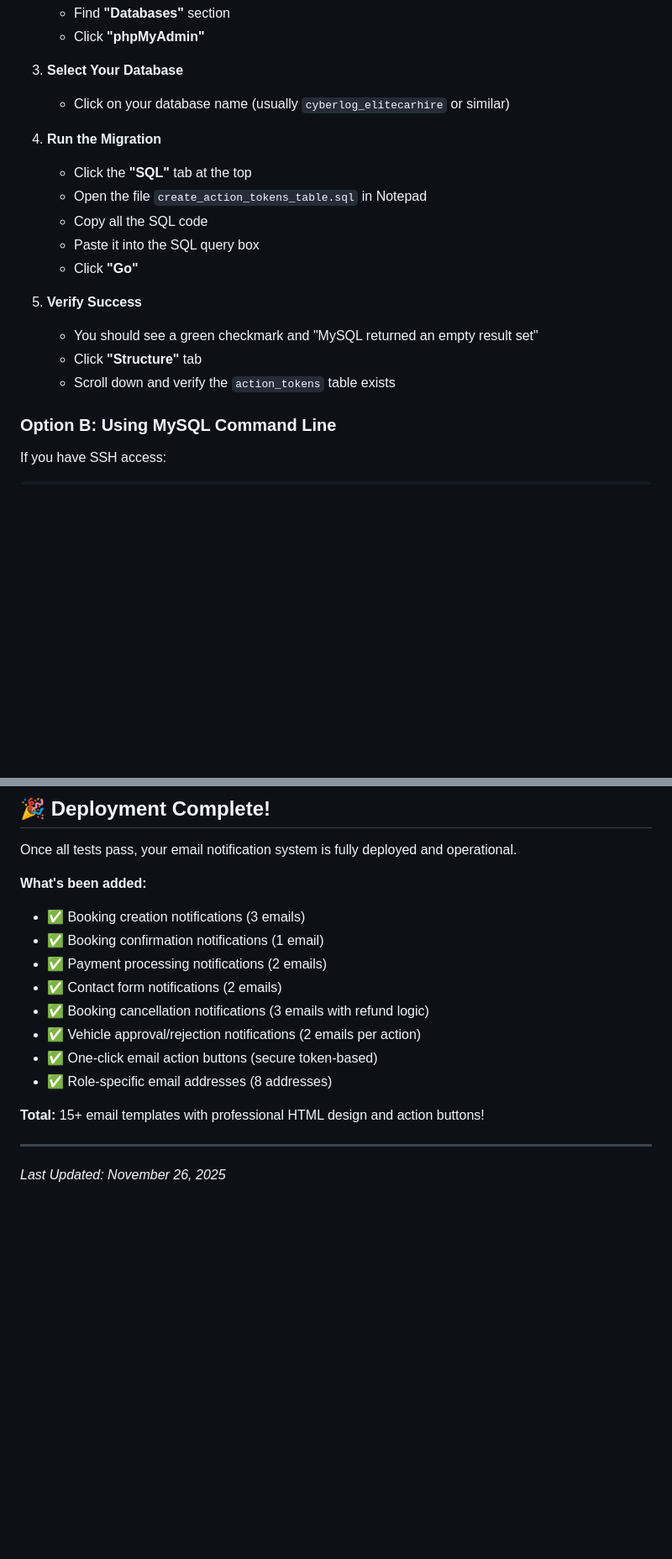
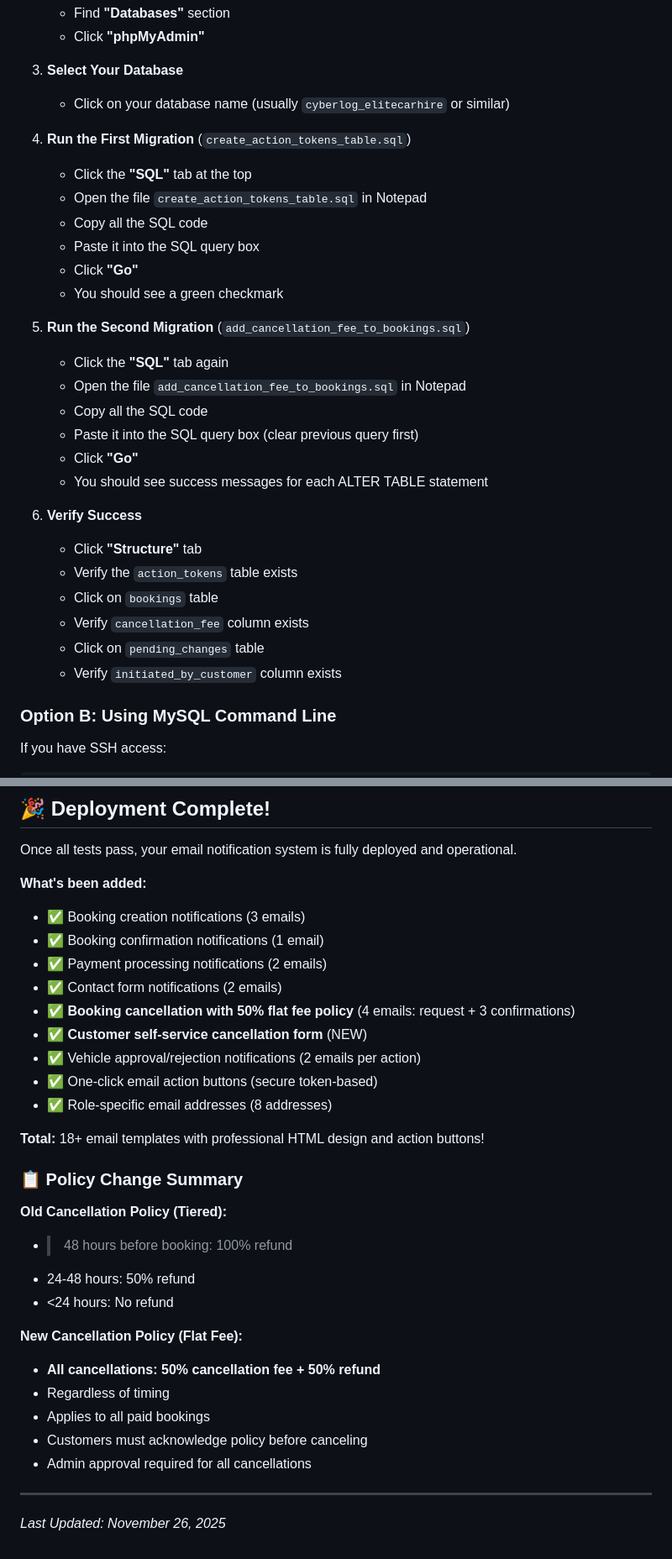
Before and after one commit to madcrx/EliteCarHireWeb, a Markdown page: DEPLOYMENT_GUIDE.md, 2 parts joined by grey strips. Shown at 84% size. Rendered like a GitHub page; blank space fills up the shorter version.

```diff
--- a/DEPLOYMENT_GUIDE.md
+++ b/DEPLOYMENT_GUIDE.md
@@ -148,17 +179,29 @@ Right-click and choose **"Upload"**, then **"Overwrite All"**
 3. **Select Your Database**
    - Click on your database name (usually `cyberlog_elitecarhire` or similar)
 
-4. **Run the Migration**
+4. **Run the First Migration** (`create_action_tokens_table.sql`)
    - Click the **"SQL"** tab at the top
    - Open the file `create_action_tokens_table.sql` in Notepad
    - Copy all the SQL code
    - Paste it into the SQL query box
    - Click **"Go"**
+   - You should see a green checkmark
 
-5. **Verify Success**
-   - You should see a green checkmark and "MySQL returned an empty result set"
+5. **Run the Second Migration** (`add_cancellation_fee_to_bookings.sql`)
+   - Click the **"SQL"** tab again
+   - Open the file `add_cancellation_fee_to_bookings.sql` in Notepad
+   - Copy all the SQL code
+   - Paste it into the SQL query box (clear previous query first)
+   - Click **"Go"**
+   - You should see success messages for each ALTER TABLE statement
+
+6. **Verify Success**
    - Click **"Structure"** tab
-   - Scroll down and verify the `action_tokens` table exists
+   - Verify the `action_tokens` table exists
+   - Click on `bookings` table
+   - Verify `cancellation_fee` column exists
+   - Click on `pending_changes` table
+   - Verify `initiated_by_customer` column exists
 
 ### Option B: Using MySQL Command Line
 
@@ -368,12 +448,27 @@ Once all tests pass, your email notification system is fully deployed and operat
 - ✅ Booking confirmation notifications (1 email)
 - ✅ Payment processing notifications (2 emails)
 - ✅ Contact form notifications (2 emails)
-- ✅ Booking cancellation notifications (3 emails with refund logic)
+- ✅ **Booking cancellation with 50% flat fee policy** (4 emails: request + 3 confirmations)
+- ✅ **Customer self-service cancellation form** (NEW)
 - ✅ Vehicle approval/rejection notifications (2 emails per action)
 - ✅ One-click email action buttons (secure token-based)
 - ✅ Role-specific email addresses (8 addresses)
 
-**Total:** 15+ email templates with professional HTML design and action buttons!
+**Total:** 18+ email templates with professional HTML design and action buttons!
+
+### 📋 Policy Change Summary
+
+**Old Cancellation Policy (Tiered):**
+- >48 hours before booking: 100% refund
+- 24-48 hours: 50% refund
+- <24 hours: No refund
+
+**New Cancellation Policy (Flat Fee):**
+- **All cancellations: 50% cancellation fee + 50% refund**
+- Regardless of timing
+- Applies to all paid bookings
+- Customers must acknowledge policy before canceling
+- Admin approval required for all cancellations
 
 ---
 
```
Also changed, not shown: other parts of DEPLOYMENT_GUIDE.md (+79 -11 lines).
